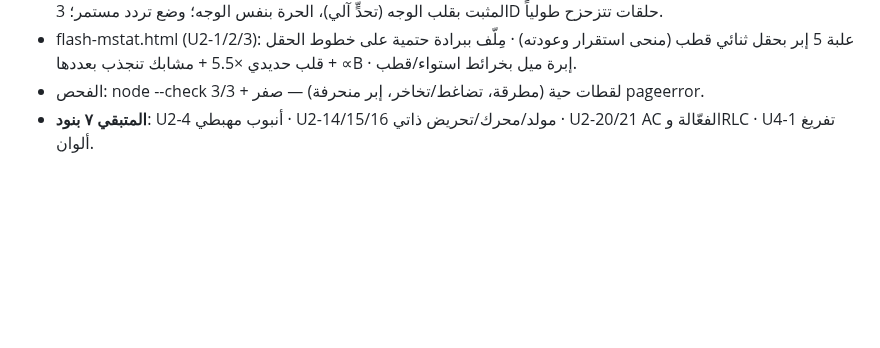
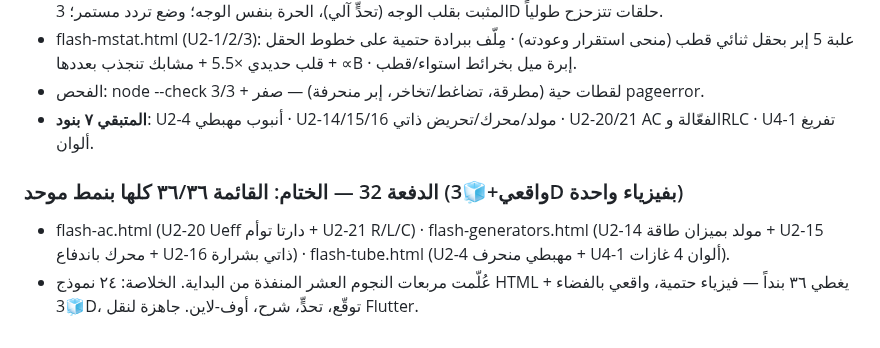
Before and after one commit to hady-albnnai/Almorshed, a Markdown page: docs/HANDOFF.md, the part around the change. Rendered like a GitHub page; blank space fills up the shorter version.

Commit message:
Batch 32b: checklist fully 36/36 — ten star flashes marked done

```diff
--- a/docs/HANDOFF.md
+++ b/docs/HANDOFF.md
@@ -249,3 +249,7 @@ git ls-remote origin refs/heads/dev/self-content          # تأكيد الرأ
 - flash-mstat.html (U2-1/2/3): علبة 5 إبر بحقل ثنائي قطب (منحى استقرار وعودته) · مِلّف ببرادة حتمية على خطوط الحقل + قلب حديدي ×5.5 + مشابك تنجذب بعددها ∝B · إبرة ميل بخرائط استواء/قطب.
 - الفحص: node --check 3/3 + لقطات حية (مطرقة، تضاغط/تخاخر، إبر منحرفة) — صفر pageerror.
 - **المتبقي ٧ بنود**: U2-4 أنبوب مهبطي · U2-14/15/16 مولد/محرك/تحريض ذاتي · U2-20/21 AC الفعّالة وRLC · U4-1 تفريغ ألوان.
+
+### الدفعة 32 — الختام: القائمة ٣٦/٣٦ كلها بنمط موحد (واقعي+🧊3D بفيزياء واحدة)
+- flash-ac.html (U2-20 Ueff دارتا توأم + U2-21 R/L/C) · flash-generators.html (U2-14 مولد بميزان طاقة + U2-15 محرك باندفاع + U2-16 ذاتي بشرارة) · flash-tube.html (U2-4 مهبطي منحرف + U4-1 ألوان 4 غازات).
+- عُلّمت مربعات النجوم العشر المنفذة من البداية. الخلاصة: ٢٤ نموذج HTML يغطي ٣٦ بنداً — فيزياء حتمية، واقعي بالفضاء + 🧊3D، توقّع، تحدٍّ، شرح، أوف-لاين. جاهزة لنقل Flutter.
```
Also changed, not shown: docs/experiments-flashes-checklist.md (+10 -10 lines), docs/experiments-progress.md (+1 -0 lines).
